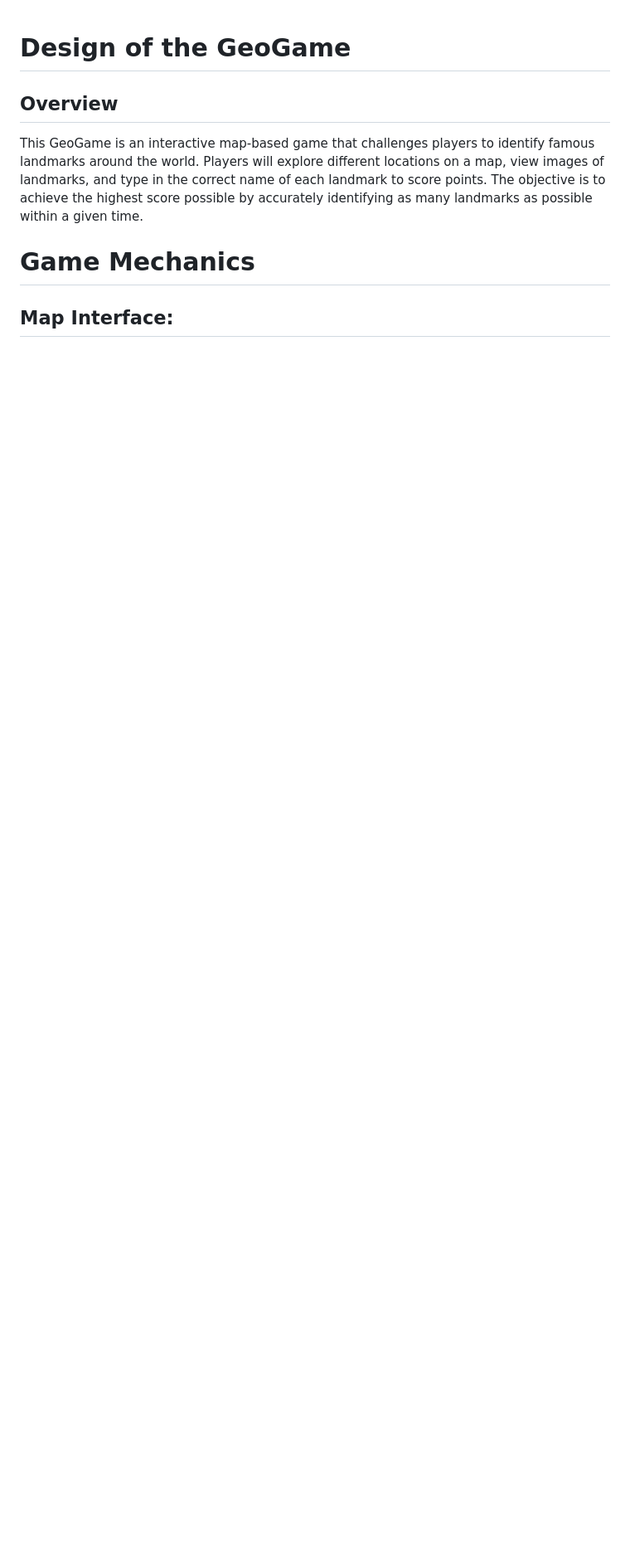
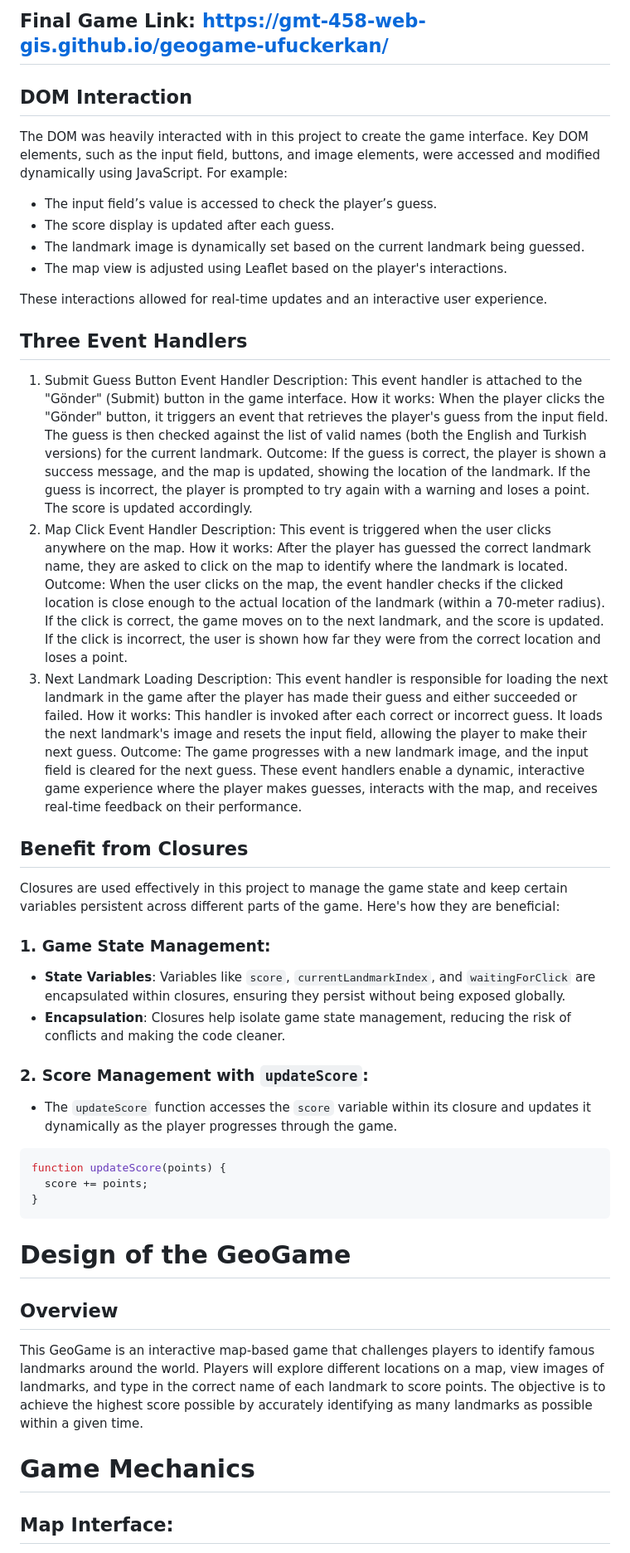
Before and after one commit to GMT-458-Web-GIS/geogame-ufuckerkan, a Markdown page: README.md, the part around the change. Shown at 83% size. Rendered like a GitHub page; blank space fills up the shorter version.

````diff
--- a/README.md
+++ b/README.md
@@ -1,3 +1,59 @@
+
+## Final Game Link: https://gmt-458-web-gis.github.io/geogame-ufuckerkan/
+
+
+## DOM Interaction
+
+The DOM was heavily interacted with in this project to create the game interface. Key DOM elements, such as the input field, buttons, and image elements, were accessed and modified dynamically using JavaScript. For example:
+
+- The input field’s value is accessed to check the player’s guess.
+- The score display is updated after each guess.
+- The landmark image is dynamically set based on the current landmark being guessed.
+- The map view is adjusted using Leaflet based on the player's interactions.
+
+These interactions allowed for real-time updates and an interactive user experience.
+
+## Three Event Handlers
+1. Submit Guess Button Event Handler
+Description: This event handler is attached to the "Gönder" (Submit) button in the game interface.
+How it works: When the player clicks the "Gönder" button, it triggers an event that retrieves the player's guess from the input field. The guess is then checked against the list of valid names (both the English and Turkish versions) for the current landmark.
+Outcome:
+If the guess is correct, the player is shown a success message, and the map is updated, showing the location of the landmark.
+If the guess is incorrect, the player is prompted to try again with a warning and loses a point. The score is updated accordingly.
+2. Map Click Event Handler
+Description: This event is triggered when the user clicks anywhere on the map.
+How it works: After the player has guessed the correct landmark name, they are asked to click on the map to identify where the landmark is located.
+Outcome:
+When the user clicks on the map, the event handler checks if the clicked location is close enough to the actual location of the landmark (within a 70-meter radius).
+If the click is correct, the game moves on to the next landmark, and the score is updated.
+If the click is incorrect, the user is shown how far they were from the correct location and loses a point.
+3. Next Landmark Loading
+Description: This event handler is responsible for loading the next landmark in the game after the player has made their guess and either succeeded or failed.
+How it works: This handler is invoked after each correct or incorrect guess. It loads the next landmark's image and resets the input field, allowing the player to make their next guess.
+Outcome: The game progresses with a new landmark image, and the input field is cleared for the next guess.
+These event handlers enable a dynamic, interactive game experience where the player makes guesses, interacts with the map, and receives real-time feedback on their performance.
+
+## Benefit from Closures
+
+Closures are used effectively in this project to manage the game state and keep certain variables persistent across different parts of the game. Here's how they are beneficial:
+
+### 1. **Game State Management**:
+   - **State Variables**: Variables like `score`, `currentLandmarkIndex`, and `waitingForClick` are encapsulated within closures, ensuring they persist without being exposed globally.
+   - **Encapsulation**: Closures help isolate game state management, reducing the risk of conflicts and making the code cleaner.
+
+### 2. **Score Management with `updateScore`**:
+   - The `updateScore` function accesses the `score` variable within its closure and updates it dynamically as the player progresses through the game.
+   ```javascript
+   function updateScore(points) {
+     score += points;
+   }
+   ```
+
+
+
+
+
+
 # Design of the GeoGame
 ## Overview
 This GeoGame is an interactive map-based game that challenges players to identify famous landmarks around the world. Players will explore different locations on a map, view images of landmarks, and type in the correct name of each landmark to score points. The objective is to achieve the highest score possible by accurately identifying as many landmarks as possible within a given time.
````
